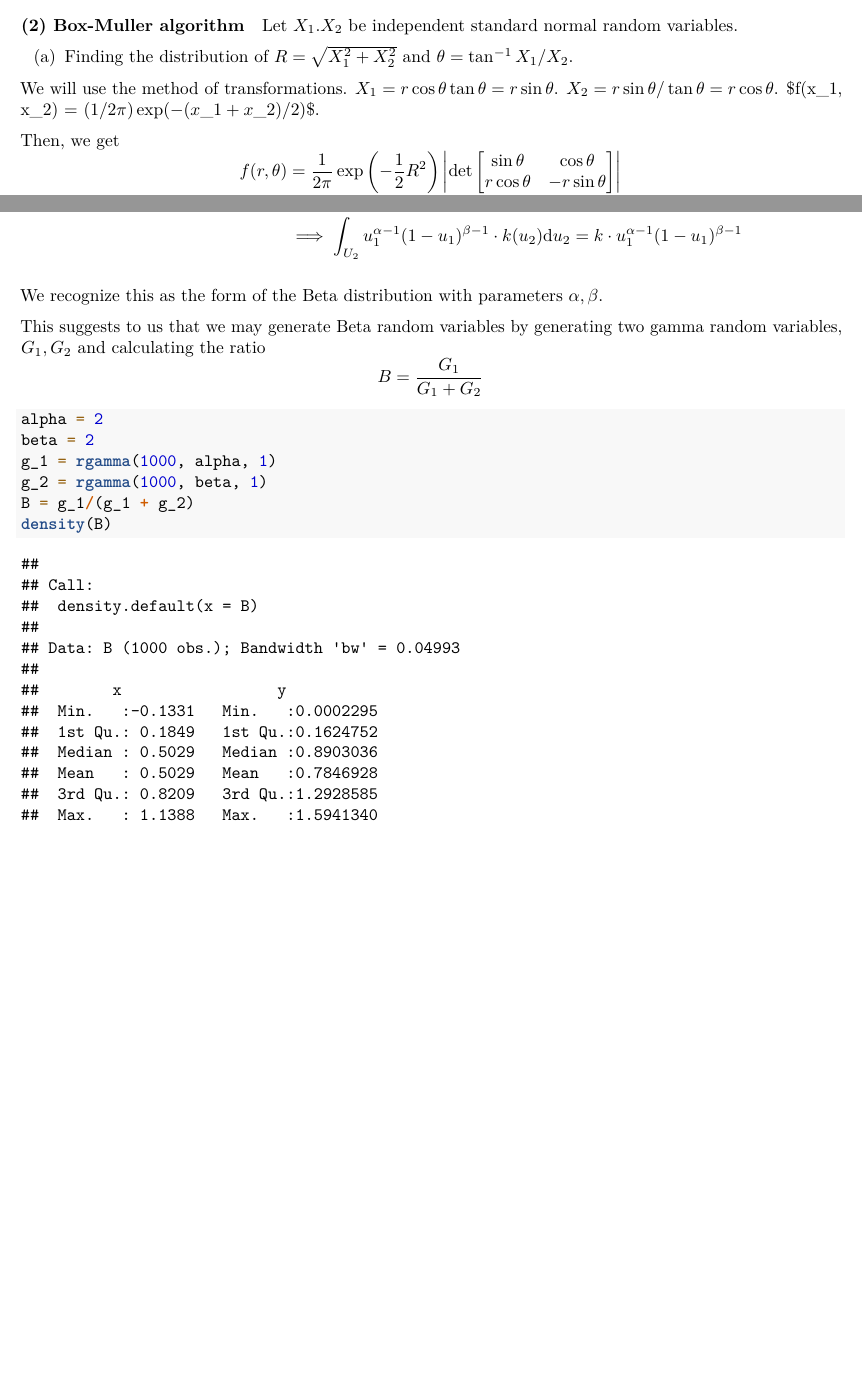
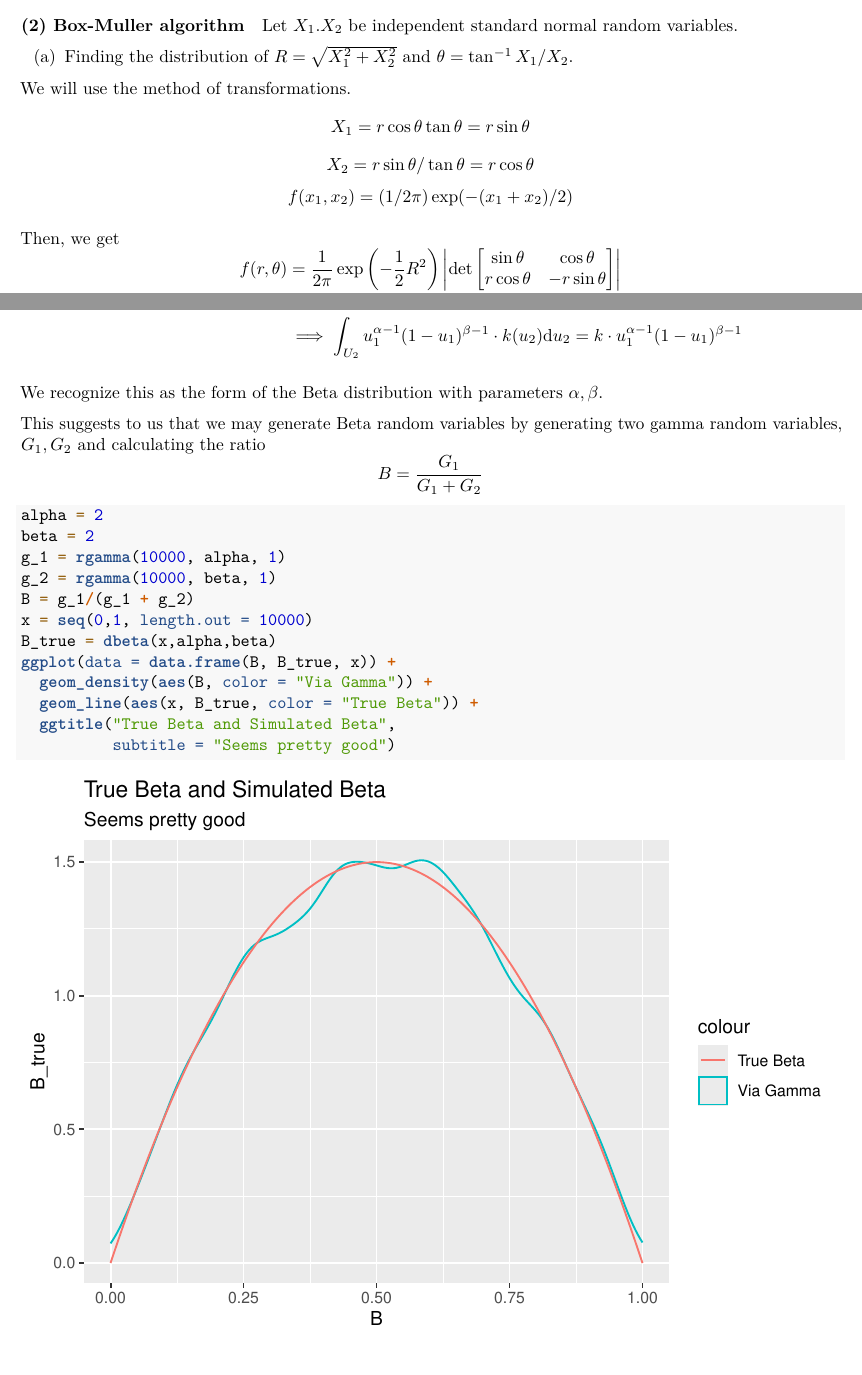
Before and after one commit to truverdj/STA531_RNG, an R Markdown document (2018-01-30_Truver_Sta531_hw1.Rmd): two parts of pages 2 and 5 of 5, joined at a grey line, cut so that both start at the same text, the shorter picture padded with empty space. Rendered offline with R 4.5, knitr and Pandoc, then LaTeX, with nearby package versions.

Commit message:
produces an acceptable .pdf

````diff
--- a/2018-01-30_Truver_Sta531_hw1.Rmd
+++ b/2018-01-30_Truver_Sta531_hw1.Rmd
@@ -47,9 +47,9 @@ Let $X_1. X_2$ be independent standard normal random variables.
 (a) Finding the distribution of $R = \sqrt{X_1^2 + X_2^2}$ and $\theta = \tan^{-1}X_1/X_2$.
 
 We will use the method of transformations.
-$X_1 = r\cos\theta\tan\theta = r\sin\theta$.
-$X_2 = r\sin\theta/\tan\theta = r\cos\theta$.
-$f(x_1, x_2) = (1/2\pi)\exp(-(x_1 + x_2)/2) $.
+$$X_1 = r\cos\theta\tan\theta = r\sin\theta$$
+$$X_2 = r\sin\theta/\tan\theta = r\cos\theta$$
+$$f(x_1, x_2) = (1/2\pi)\exp(-(x_1 + x_2)/2) $$
 
 Then, we get
 $$
@@ -165,8 +169,14 @@ $$
 ```{r betaRV}
 alpha = 2
 beta = 2
-g_1 = rgamma(1000, alpha, 1)
-g_2 = rgamma(1000, beta, 1)
+g_1 = rgamma(10000, alpha, 1)
+g_2 = rgamma(10000, beta, 1)
 B = g_1/(g_1 + g_2)
-density(B)
+x = seq(0,1, length.out = 10000)
+B_true = dbeta(x,alpha,beta)
+ggplot(data = data.frame(B, B_true, x)) +
+  geom_density(aes(B, color = "Via Gamma")) +
+  geom_line(aes(x, B_true, color = "True Beta")) +
+  ggtitle("True Beta and Simulated Beta",
+          subtitle = "Seems pretty good")
 ```
````
Also changed, not shown: 2018-01-30_Truver_Sta531_hw1.pdf (added), 2018-01-30_Truver_Sta531_hw1.Rmd (4 more changed lines).
